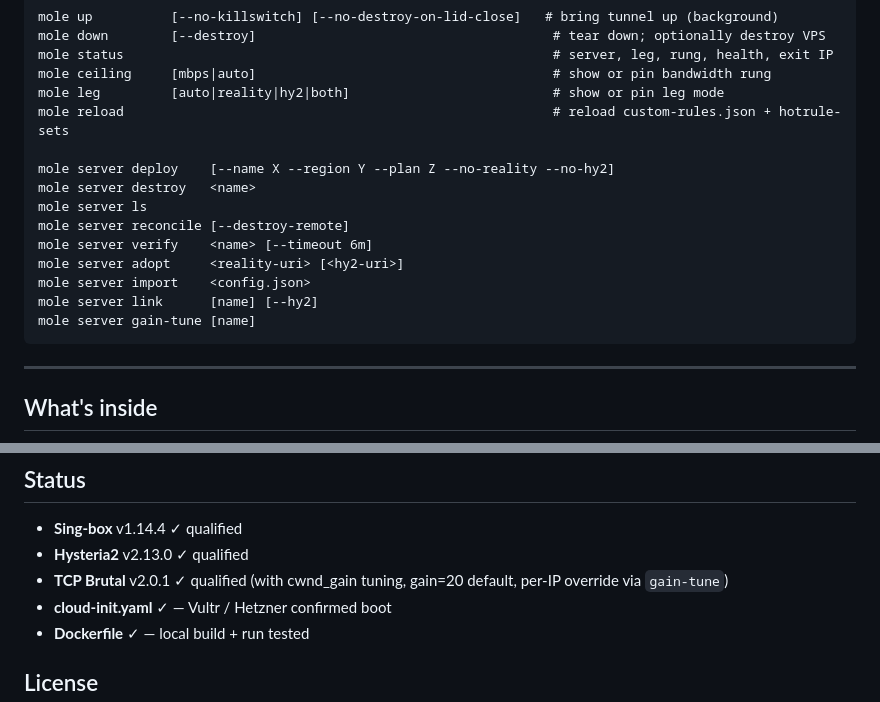
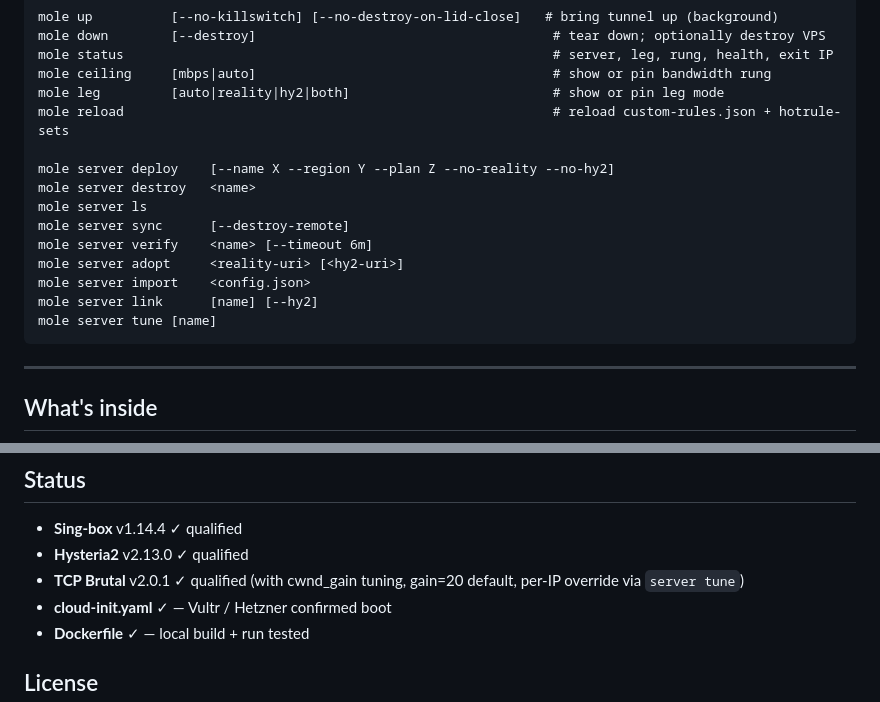
Before and after one commit to LeonTing1010/mole, a Markdown page: README.md, 2 parts joined by grey strips. Drawn GitHub-style.

````diff
--- a/README.md
+++ b/README.md
@@ -201,12 +203,12 @@ mole reload                                                       # reload custo
 mole server deploy    [--name X --region Y --plan Z --no-reality --no-hy2]
 mole server destroy   <name>
 mole server ls
-mole server reconcile [--destroy-remote]
+mole server sync      [--destroy-remote]
 mole server verify    <name> [--timeout 6m]
 mole server adopt     <reality-uri> [<hy2-uri>]
 mole server import    <config.json>
 mole server link      [name] [--hy2]
-mole server gain-tune [name]
+mole server tune [name]
 ```
 
 ---
@@ -282,7 +284,7 @@ real ENOBUFS pressure, real keeper confirmations. No mocks for transport paths.
 
 - **Sing-box** v1.14.4 ✓ qualified
 - **Hysteria2** v2.13.0 ✓ qualified
-- **TCP Brutal** v2.0.1 ✓ qualified (with cwnd_gain tuning, gain=20 default, per-IP override via `gain-tune`)
+- **TCP Brutal** v2.0.1 ✓ qualified (with cwnd_gain tuning, gain=20 default, per-IP override via `server tune`)
 - **cloud-init.yaml** ✓ — Vultr / Hetzner confirmed boot
 - **Dockerfile** ✓ — local build + run tested
 
````
Also changed, not shown: other parts of README.md (+14 -12 lines).
